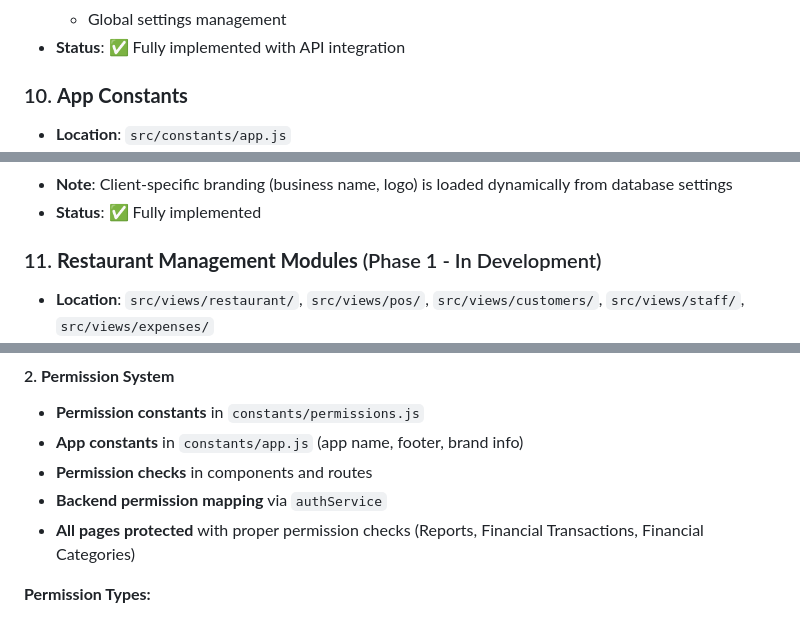
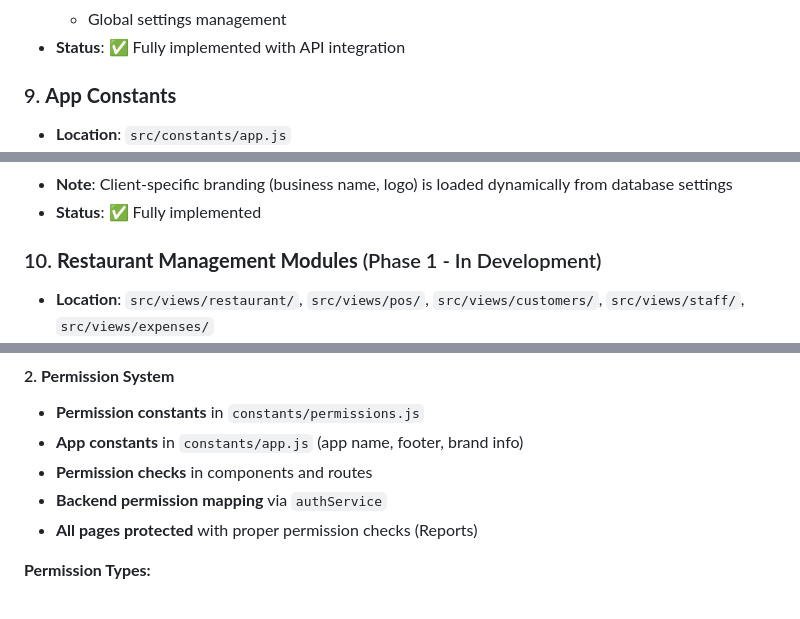
Before and after one commit to codexaaSoftwares/Hotel-App, a Markdown page: structure & development guideline/admin_project_Structure.md, 3 parts joined by grey strips. GitHub-like rendering.

```diff
--- a/structure & development guideline/admin_project_Structure.md
+++ b/structure & development guideline/admin_project_Structure.md
@@ -400,7 +397,7 @@ admin/
   - Global settings management
 - **Status**: ✅ Fully implemented with API integration
 
-### 10. **App Constants**
+### 9. **App Constants**
 - **Location**: `src/constants/app.js`
 - **Features**:
   - Centralized static content management
@@ -415,7 +412,7 @@ admin/
 - **Note**: Client-specific branding (business name, logo) is loaded dynamically from database settings
 - **Status**: ✅ Fully implemented
 
-### 11. **Restaurant Management Modules** (Phase 1 - In Development)
+### 10. **Restaurant Management Modules** (Phase 1 - In Development)
 - **Location**: `src/views/restaurant/`, `src/views/pos/`, `src/views/customers/`, `src/views/staff/`, `src/views/expenses/`
 - **Modules**:
   - **POS Panel**: Main POS interface with split-screen layout (Tables | Products | Billing Cart)
@@ -805,7 +802,7 @@ const userService = {
 - **App constants** in `constants/app.js` (app name, footer, brand info)
 - **Permission checks** in components and routes
 - **Backend permission mapping** via `authService`
-- **All pages protected** with proper permission checks (Reports, Financial Transactions, Financial Categories)
+- **All pages protected** with proper permission checks (Reports)
 
 **Permission Types:**
 - **Standard Permissions**: Follow pattern `{action}_{resource}` (e.g., `view_user`, `create_branch`, `edit_role`)
```
Also changed, not shown: other parts of structure & development guideline/admin_project_Structure.md (+32 -37 lines).
